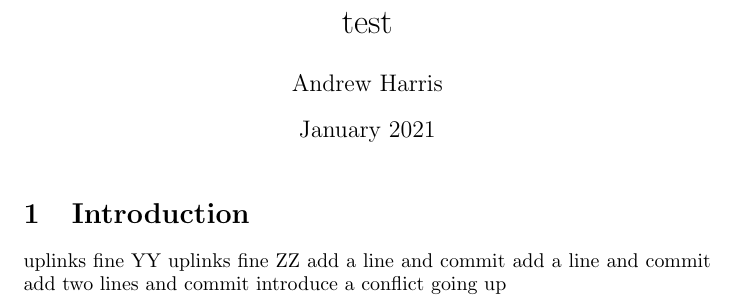
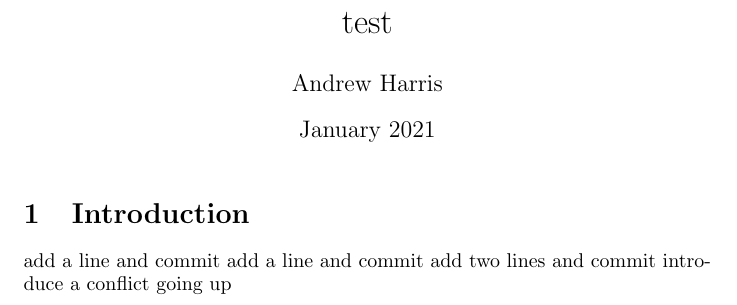
Before and after one commit to scratch137/test, a LaTeX document (main.tex): part of the page, cut so that both start at the same text. Compiled offline with pdfLaTeX.

Commit message:
delete lines

```diff
--- a/main.tex
+++ b/main.tex
@@ -10,8 +10,6 @@
 \maketitle
 
 \section{Introduction}
-uplinks fine YY
-uplinks fine ZZ
 add a line and commit
 add a line and commit
 add two lines and commit
```
